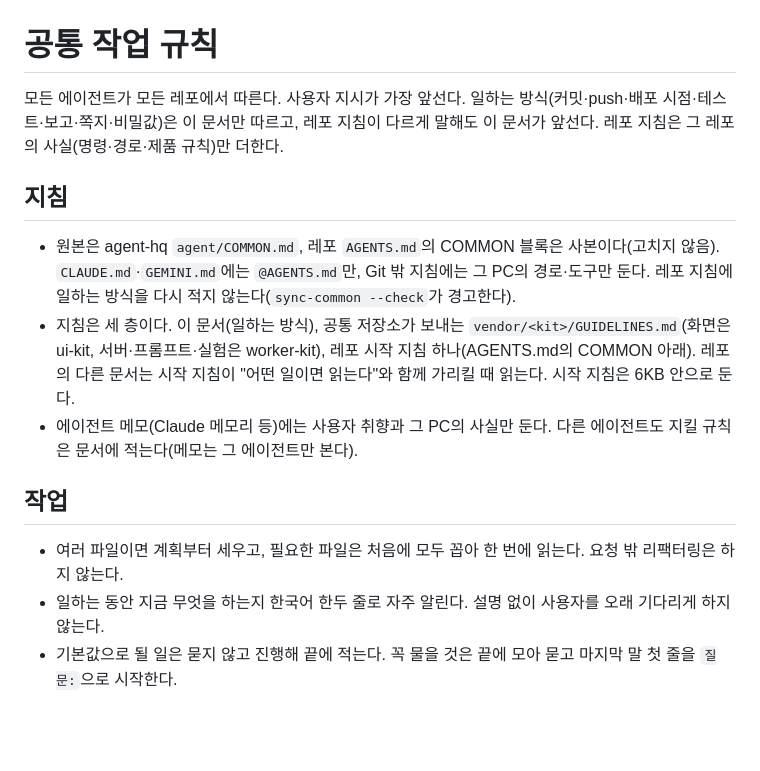
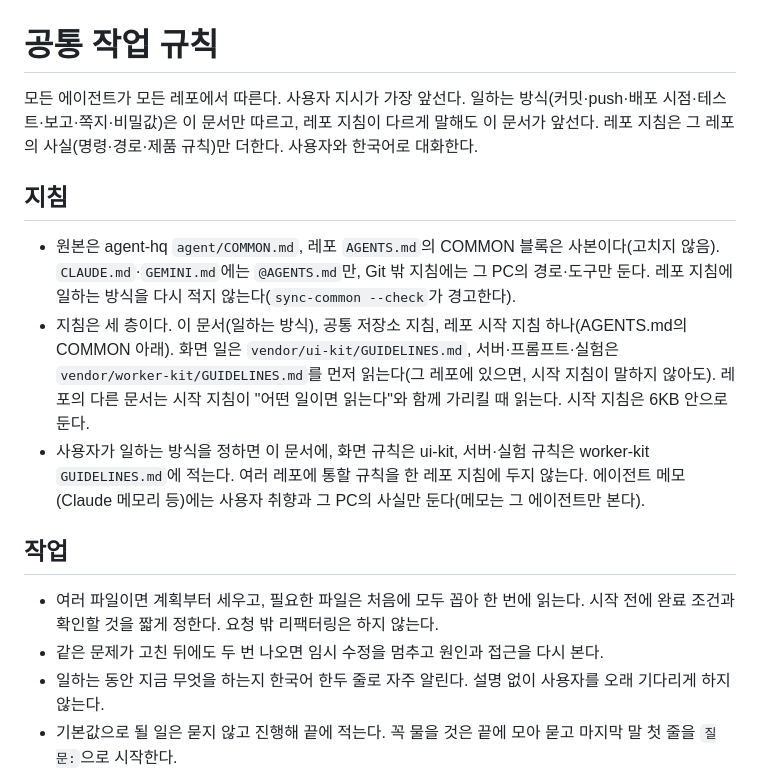
Before and after one commit to alex-roh/alex-roh.github.io, a Markdown page: AGENTS.md, the part around one of its changes. GitHub-like rendering; blank space fills up the shorter version.

```diff
--- a/AGENTS.md
+++ b/AGENTS.md
@@ -2,17 +2,18 @@
 
 # 공통 작업 규칙
 
-모든 에이전트가 모든 레포에서 따른다. 사용자 지시가 가장 앞선다. 일하는 방식(커밋·push·배포 시점·테스트·보고·쪽지·비밀값)은 이 문서만 따르고, 레포 지침이 다르게 말해도 이 문서가 앞선다. 레포 지침은 그 레포의 사실(명령·경로·제품 규칙)만 더한다.
+모든 에이전트가 모든 레포에서 따른다. 사용자 지시가 가장 앞선다. 일하는 방식(커밋·push·배포 시점·테스트·보고·쪽지·비밀값)은 이 문서만 따르고, 레포 지침이 다르게 말해도 이 문서가 앞선다. 레포 지침은 그 레포의 사실(명령·경로·제품 규칙)만 더한다. 사용자와 한국어로 대화한다.
 
 ## 지침
 
 - 원본은 agent-hq `agent/COMMON.md`, 레포 `AGENTS.md`의 COMMON 블록은 사본이다(고치지 않음). `CLAUDE.md`·`GEMINI.md`에는 `@AGENTS.md`만, Git 밖 지침에는 그 PC의 경로·도구만 둔다. 레포 지침에 일하는 방식을 다시 적지 않는다(`sync-common --check`가 경고한다).
-- 지침은 세 층이다. 이 문서(일하는 방식), 공통 저장소가 보내는 `vendor/<kit>/GUIDELINES.md`(화면은 ui-kit, 서버·프롬프트·실험은 worker-kit), 레포 시작 지침 하나(AGENTS.md의 COMMON 아래). 레포의 다른 문서는 시작 지침이 "어떤 일이면 읽는다"와 함께 가리킬 때 읽는다. 시작 지침은 6KB 안으로 둔다.
-- 에이전트 메모(Claude 메모리 등)에는 사용자 취향과 그 PC의 사실만 둔다. 다른 에이전트도 지킬 규칙은 문서에 적는다(메모는 그 에이전트만 본다).
+- 지침은 세 층이다. 이 문서(일하는 방식), 공통 저장소 지침, 레포 시작 지침 하나(AGENTS.md의 COMMON 아래). 화면 일은 `vendor/ui-kit/GUIDELINES.md`, 서버·프롬프트·실험은 `vendor/worker-kit/GUIDELINES.md`를 먼저 읽는다(그 레포에 있으면, 시작 지침이 말하지 않아도). 레포의 다른 문서는 시작 지침이 "어떤 일이면 읽는다"와 함께 가리킬 때 읽는다. 시작 지침은 6KB 안으로 둔다.
+- 사용자가 일하는 방식을 정하면 이 문서에, 화면 규칙은 ui-kit, 서버·실험 규칙은 worker-kit `GUIDELINES.md`에 적는다. 여러 레포에 통할 규칙을 한 레포 지침에 두지 않는다. 에이전트 메모(Claude 메모리 등)에는 사용자 취향과 그 PC의 사실만 둔다(메모는 그 에이전트만 본다).
 
 ## 작업
 
-- 여러 파일이면 계획부터 세우고, 필요한 파일은 처음에 모두 꼽아 한 번에 읽는다. 요청 밖 리팩터링은 하지 않는다.
+- 여러 파일이면 계획부터 세우고, 필요한 파일은 처음에 모두 꼽아 한 번에 읽는다. 시작 전에 완료 조건과 확인할 것을 짧게 정한다. 요청 밖 리팩터링은 하지 않는다.
+- 같은 문제가 고친 뒤에도 두 번 나오면 임시 수정을 멈추고 원인과 접근을 다시 본다.
 - 일하는 동안 지금 무엇을 하는지 한국어 한두 줄로 자주 알린다. 설명 없이 사용자를 오래 기다리게 하지 않는다.
 - 기본값으로 될 일은 묻지 않고 진행해 끝에 적는다. 꼭 물을 것은 끝에 모아 묻고 마지막 말 첫 줄을 `질문:`으로 시작한다.
 - 서버·운영 값을 읽는 명령(wrangler·npx 등, 띄우는 데만 5~10초)은 한 번에 묶어 부른다.
```
Also changed, not shown: other parts of AGENTS.md (+10 -4 lines).
